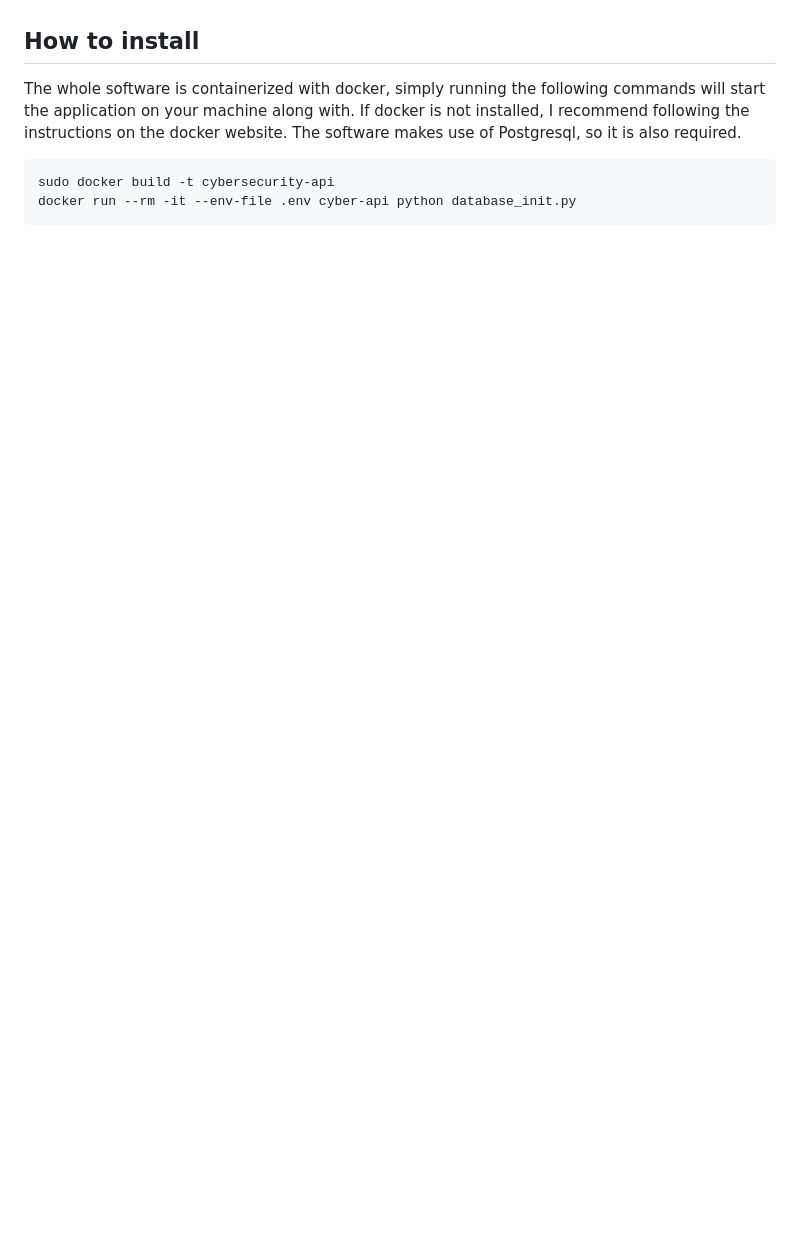
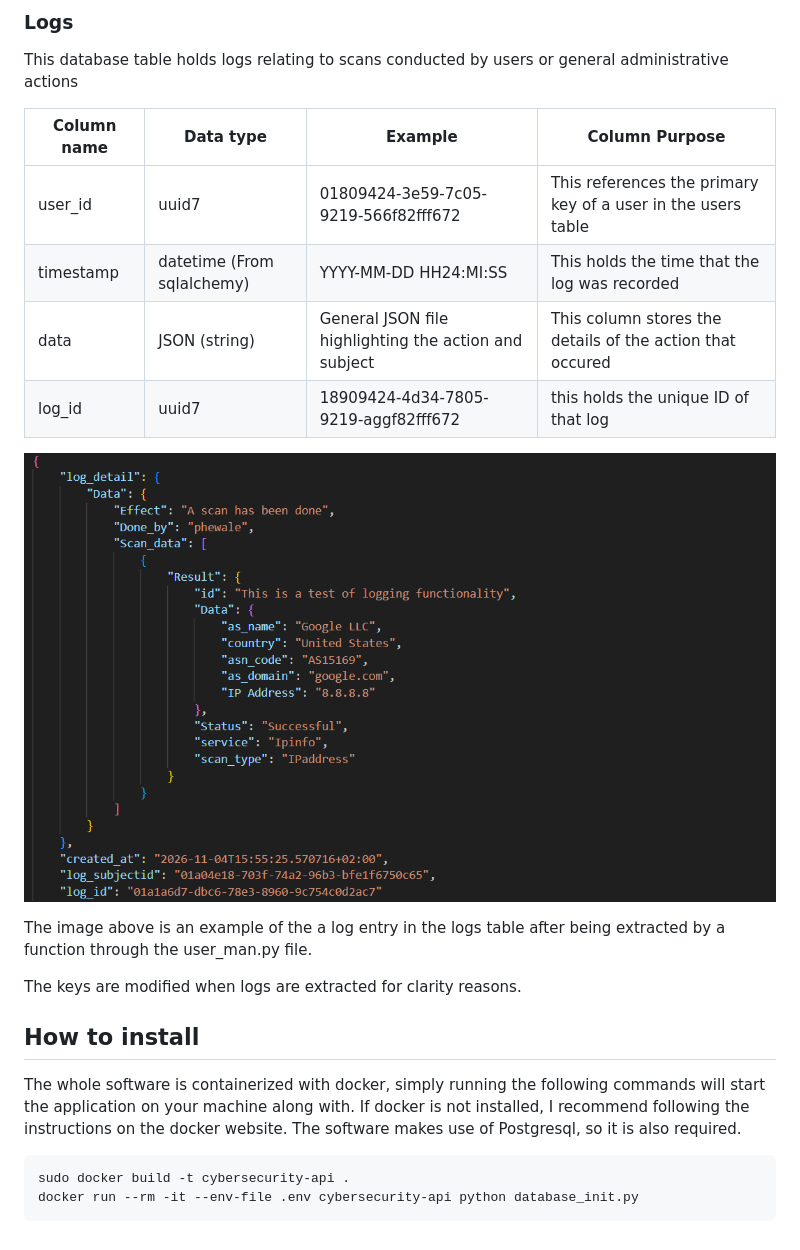
Before and after one commit to PhewaleZ/Python-Bash-Projects, a Markdown page: README.md, the part around one of its changes. GitHub-like rendering; pictures changed too: screenshots/example of log data.png (added); blank space fills up the shorter version.

Commit message:
Worked toward the README file

````diff
--- a/README.md
+++ b/README.md
@@ -103,9 +123,26 @@ The names are indicative of their purpose, for further clarification, the "urlsc
+### Logs
+
+This database table holds logs relating to scans conducted by users or general administrative actions
+
+| Column name | Data type | Example | Column Purpose |
+| --- | --- | --- | --- |
+| user_id | uuid7 | 01809424-3e59-7c05-9219-566f82fff672 | This references the primary key of a user in the users table |
+| timestamp | datetime (From sqlalchemy) | YYYY-MM-DD HH24:MI:SS | This holds the time that the log was recorded |
+| data | JSON (string) | General JSON file highlighting the action and subject | This column stores the details of the action that occured |
+| log_id | uuid7 | 18909424-4d34-7805-9219-aggf82fff672 | this holds the unique ID of that log |
+
+![Log-data-example](./screenshots/example%20of%20log%20data.png)
+
+The image above is an example of the a log entry in the logs table after being extracted by a function through the user_man.py file.
+
+The keys are modified when logs are extracted for clarity reasons.
+
 ## How to install
 
 The whole software is containerized with docker, simply running the following commands will start the application on your machine along with. If docker is not installed, I recommend following the instructions on the docker website.
 The software makes use of Postgresql, so it is also required.
 
 ```bash
-sudo docker build -t cybersecurity-api
-docker run --rm -it --env-file .env cyber-api python database_init.py
+sudo docker build -t cybersecurity-api .
+docker run --rm -it --env-file .env cybersecurity-api python database_init.py
 ```
````
Also changed, not shown: other parts of README.md (+21 -1 lines).
